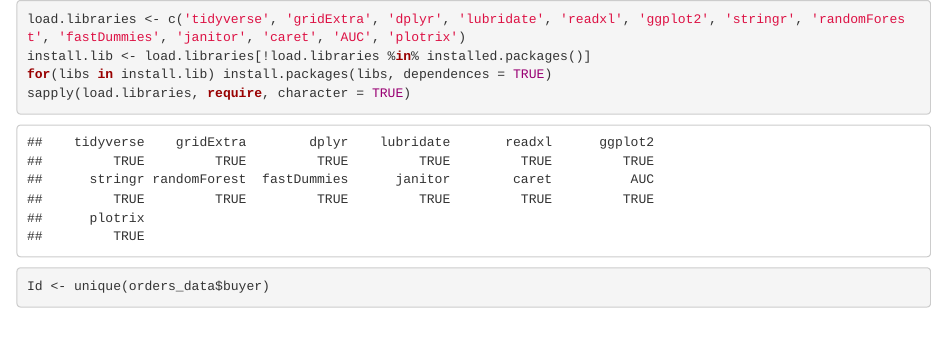
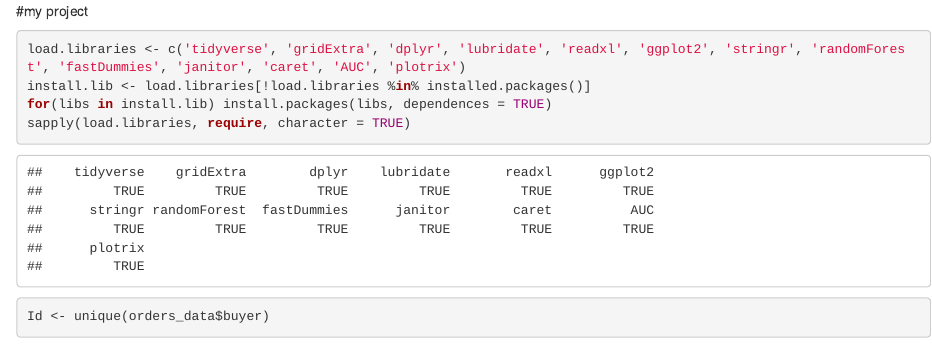
Before and after one commit to jrdhowell/AmazonRandomForest, an R Markdown document (Amazonclean.Rmd): the page in a window 1100 px wide, from its top. Rendered offline with R 4.5, knitr and Pandoc, with nearby package versions; some code elsewhere in the file could not run offline.

Commit message:
test commit 2

````diff
--- a/Amazonclean.Rmd
+++ b/Amazonclean.Rmd
@@ -1,3 +1,4 @@
+#my project
 
 ```{r, message=FALSE, warning=FALSE}
 
````
